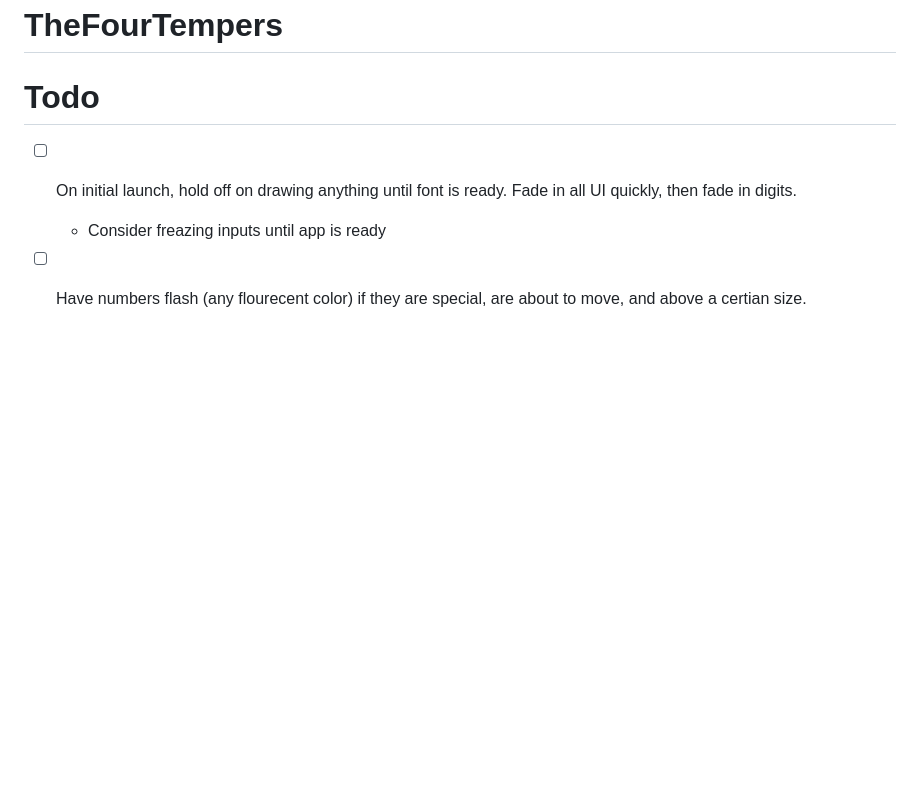
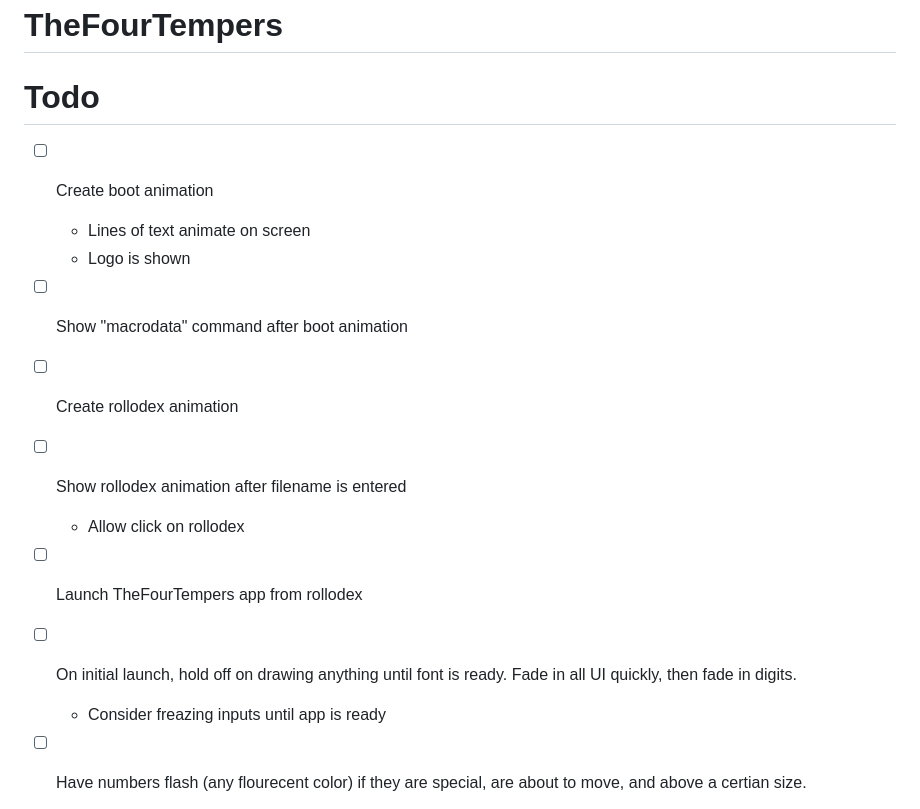
Before and after one commit to strawstack/TheFourTempers, a Markdown page: README.md, the part around the change. GitHub-like rendering; blank space fills up the shorter version.

```diff
--- a/README.md
+++ b/README.md
@@ -2,6 +2,14 @@
 
 # Todo
 
+- [ ] Create boot animation
+    - Lines of text animate on screen
+    - Logo is shown
+- [ ] Show "macrodata" command after boot animation
+- [ ] Create rollodex animation
+- [ ] Show rollodex animation after filename is entered
+    - Allow click on rollodex
+- [ ] Launch TheFourTempers app from rollodex
 - [ ] On initial launch, hold off on drawing anything until font is ready. Fade in all UI quickly, then fade in digits.
     - Consider freazing inputs until app is ready
 - [ ] Have numbers flash (any flourecent color) if they are special, are about to move, and above a certian size.
```
